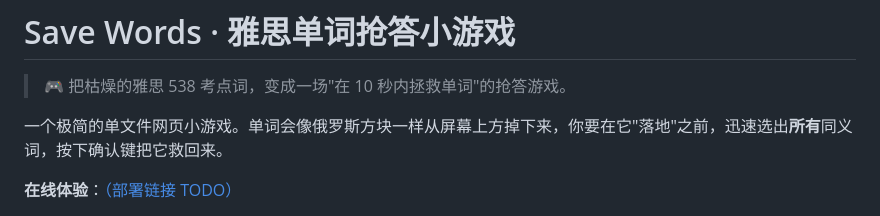
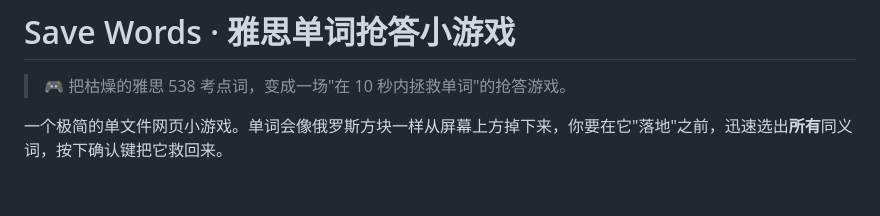
Before and after one commit to eeeelo/save_words, a Markdown page: README.md, the part around one of its changes. Drawn GitHub-style; blank space fills up the shorter version.

```diff
--- a/README.md
+++ b/README.md
@@ -4,5 +4,4 @@
 
 一个极简的单文件网页小游戏。单词会像俄罗斯方块一样从屏幕上方掉下来，你要在它"落地"之前，迅速选出**所有**同义词，按下确认键把它救回来。
 
-**在线体验**：[（部署链接 TODO）](#)
 
```
Also changed, not shown: other parts of README.md (+0 -1 lines).
